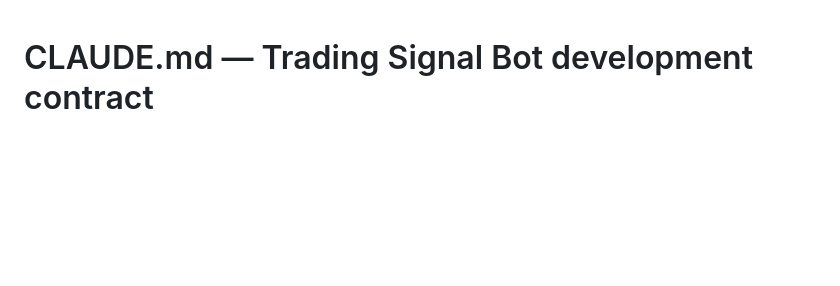
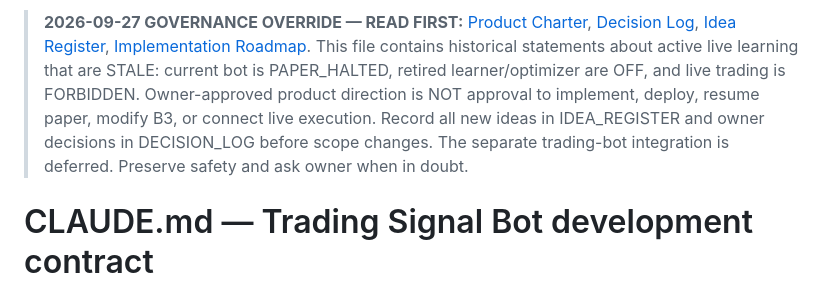
Before and after one commit to baljadrawy/trading-signal-bot, a Markdown page: CLAUDE.md, the part around the change. Drawn GitHub-style; blank space fills up the shorter version.

Commit message:
docs: point Claude to authoritative charter and current halted state

```diff
--- a/CLAUDE.md
+++ b/CLAUDE.md
@@ -1,3 +1,5 @@
+> **2026-09-27 GOVERNANCE OVERRIDE — READ FIRST:** [Product Charter](docs/product/PROJECT_CHARTER.md), [Decision Log](docs/product/DECISION_LOG.md), [Idea Register](docs/product/IDEA_REGISTER.md), [Implementation Roadmap](docs/product/IMPLEMENTATION_ROADMAP.md). This file contains historical statements about active live learning that are STALE: current bot is PAPER_HALTED, retired learner/optimizer are OFF, and live trading is FORBIDDEN. Owner-approved product direction is NOT approval to implement, deploy, resume paper, modify B3, or connect live execution. Record all new ideas in IDEA_REGISTER and owner decisions in DECISION_LOG before scope changes. The separate trading-bot integration is deferred. Preserve safety and ask owner when in doubt.
+
 # CLAUDE.md — Trading Signal Bot development contract
 
 **Read first (authoritative owner-approved product direction, 2026-09-27):**
```
